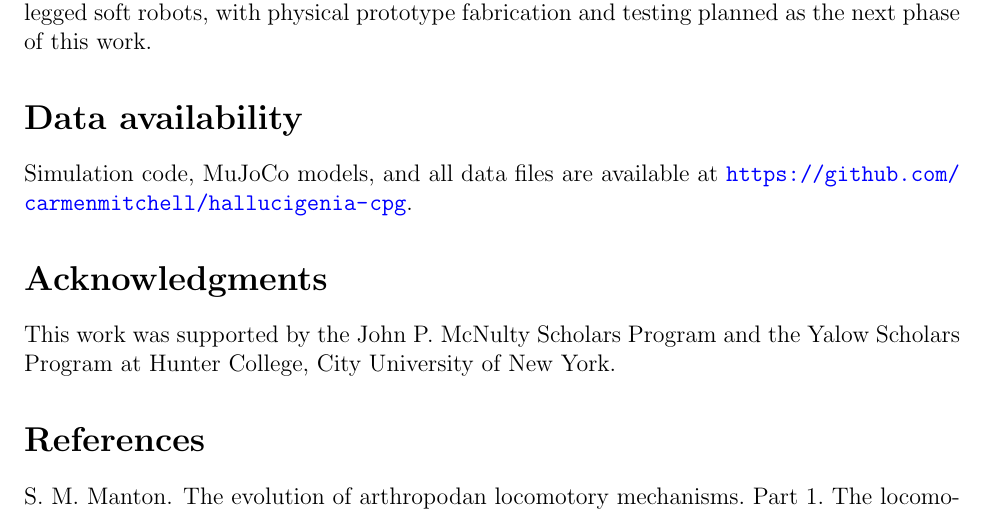
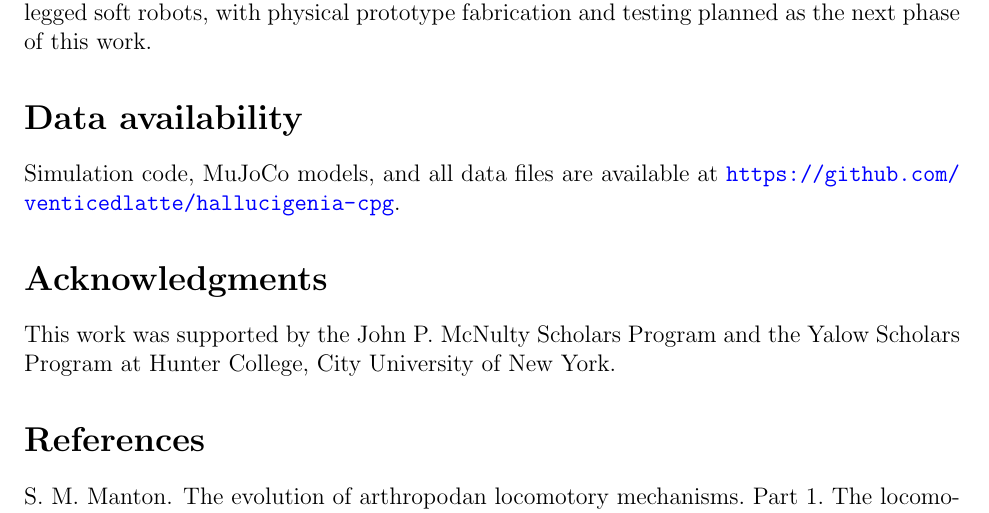
Before and after one commit to venticedlatte/hallucigenia-cpg, a LaTeX paper (paper/hallucigenia_cpg.tex): part of page 11 of 12, cut so that both start at the same text. Compiled offline with pdfLaTeX.

```diff
--- a/paper/hallucigenia_cpg.tex
+++ b/paper/hallucigenia_cpg.tex
@@ -607,7 +607,7 @@
 \section*{Data availability}
 
 Simulation code, MuJoCo models, and all data files are available at
-\url{https://github.com/carmenmitchell/hallucigenia-cpg}.
+\url{https://github.com/venticedlatte/hallucigenia-cpg}.
 
 \section*{Acknowledgments}
 
```
